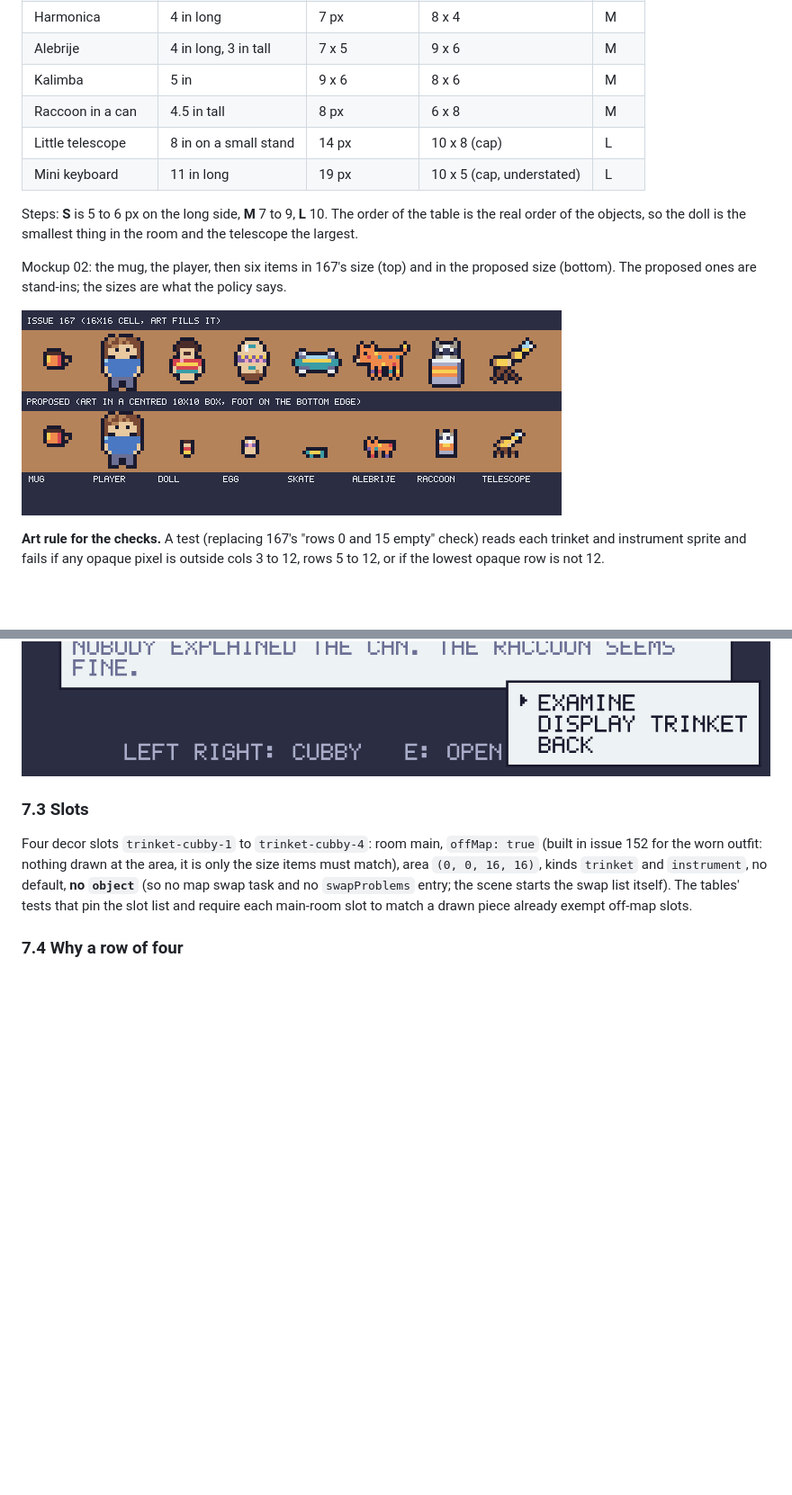
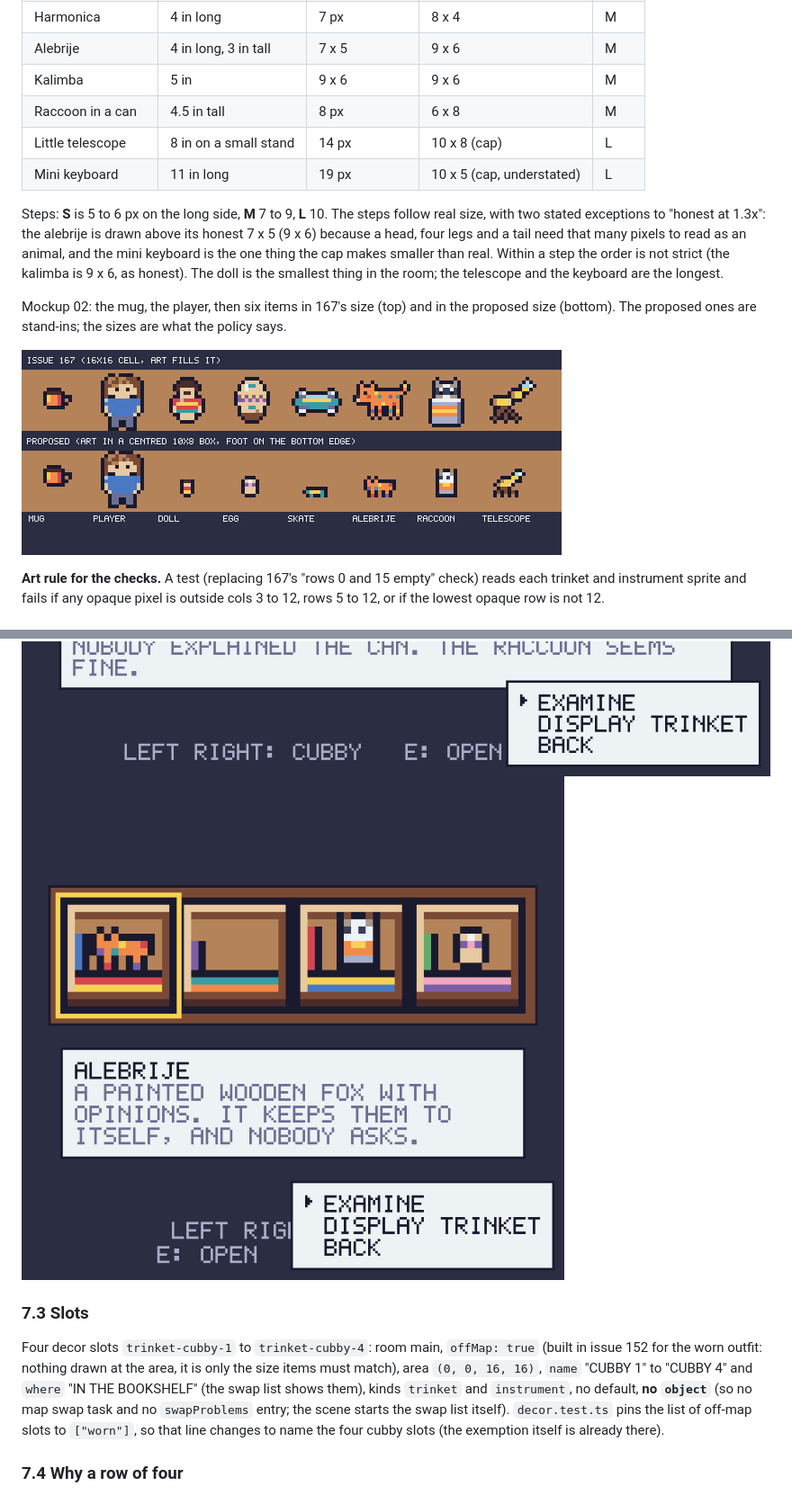
Before and after one commit to mcordova47/sim, a Markdown page: docs/trinket-display-design.md, 2 parts joined by grey strips. Shown at 90% size. GitHub-like rendering; pictures changed too: docs/trinket-display-mockups/02-size-ladder.png, docs/trinket-display-mockups/12-cubbies-menu-224.png (added); blank space fills up the shorter version.

Commit message:
173: review round 1 fixes (shelf columns in mockups, engine gaps, measurements, phone menu mockup)
Co-Authored-By: Claude Sonnet 5.5 <noreply@anthropic.com>

```diff
--- a/docs/trinket-display-design.md
+++ b/docs/trinket-display-design.md
@@ -41,12 +41,12 @@ Rules.
 | Finger skateboard | 3.5 in long | 6 px | 7 x 4 (wheels show) | M |
 | Harmonica | 4 in long | 7 px | 8 x 4 | M |
 | Alebrije | 4 in long, 3 in tall | 7 x 5 | 9 x 6 | M |
-| Kalimba | 5 in | 9 x 6 | 8 x 6 | M |
+| Kalimba | 5 in | 9 x 6 | 9 x 6 | M |
 | Raccoon in a can | 4.5 in tall | 8 px | 6 x 8 | M |
 | Little telescope | 8 in on a small stand | 14 px | 10 x 8 (cap) | L |
 | Mini keyboard | 11 in long | 19 px | 10 x 5 (cap, understated) | L |
 
-Steps: **S** is 5 to 6 px on the long side, **M** 7 to 9, **L** 10. The order of the table is the real order of the objects, so the doll is the smallest thing in the room and the telescope the largest.
+Steps: **S** is 5 to 6 px on the long side, **M** 7 to 9, **L** 10. The steps follow real size, with two stated exceptions to "honest at 1.3x": the alebrije is drawn above its honest 7 x 5 (9 x 6) because a head, four legs and a tail need that many pixels to read as an animal, and the mini keyboard is the one thing the cap makes smaller than real. Within a step the order is not strict (the kalimba is 9 x 6, as honest). The doll is the smallest thing in the room; the telescope and the keyboard are the longest.
 
 Mockup 02: the mug, the player, then six items in 167's size (top) and in the proposed size (bottom). The proposed ones are stand-ins; the sizes are what the policy says.
 
@@ -127,9 +127,10 @@ The cubbies are drawn at room scale and shown zoomed, so the books, the shelf an
 ![cubbies, wide](trinket-display-mockups/08-cubbies-320.png)
 ![cubbies, phone](trinket-display-mockups/09-cubbies-224.png)
 ![cubbies with the menu](trinket-display-mockups/10-cubbies-menu-320.png)
+![cubbies with the menu, phone, with a long note](trinket-display-mockups/12-cubbies-menu-224.png)
 
 ### 7.3 Slots
-Four decor slots `trinket-cubby-1` to `trinket-cubby-4`: room main, `offMap: true` (built in issue 152 for the worn outfit: nothing drawn at the area, it is only the size items must match), area `(0, 0, 16, 16)`, kinds `trinket` and `instrument`, no default, **no `object`** (so no map swap task and no `swapProblems` entry; the scene starts the swap list itself). The tables' tests that pin the slot list and require each main-room slot to match a drawn piece already exempt off-map slots.
+Four decor slots `trinket-cubby-1` to `trinket-cubby-4`: room main, `offMap: true` (built in issue 152 for the worn outfit: nothing drawn at the area, it is only the size items must match), area `(0, 0, 16, 16)`, `name` "CUBBY 1" to "CUBBY 4" and `where` "IN THE BOOKSHELF" (the swap list shows them), kinds `trinket` and `instrument`, no default, **no `object`** (so no map swap task and no `swapProblems` entry; the scene starts the swap list itself). `decor.test.ts` pins the list of off-map slots to `["worn"]`, so that line changes to name the four cubby slots (the exemption itself is already there).
 
 ### 7.4 Why a row of four
 Marc's description is "its four cubbies" and the floor plan draws the shelf 1 tile by 4 (16 x 64, long along the wall), so a row of four fits, and a 4x1 strip of 16x16 interiors is the cheapest composition. The old `view-bookshelf` (kept, undrawn) shows the same object as a stack of four down a tall picture. **I do not know how the real shelf's four cubbies are arranged** (a row, or two by two) and this is a question for Marc (decision d11). If it is two by two, the layout becomes 2x2 at 4x (128 x 128) on both views with the panel beside it on the wide view; the cubby sprites, slots, cursor and menu do not change.
```
Also changed, not shown: other parts of docs/trinket-display-design.md (+13 -13 lines), issues/173-trinket-display.md (+1 -0 lines), docs/trinket-display-mockups/01-desk-corner-then-and-now.png, docs/trinket-display-mockups/03-room-320-all-places.png, docs/trinket-display-mockups/04-places-8x.png, docs/trinket-display-mockups/11-room-224-desk.png.
